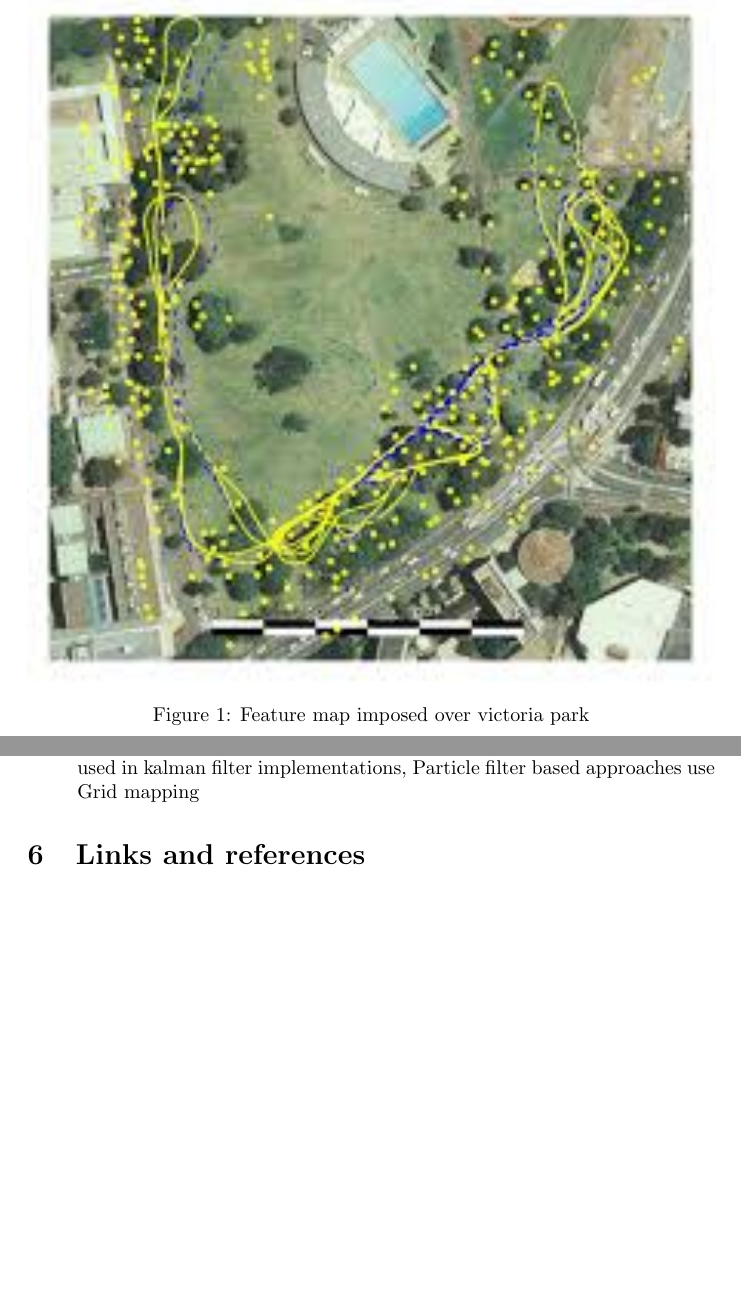
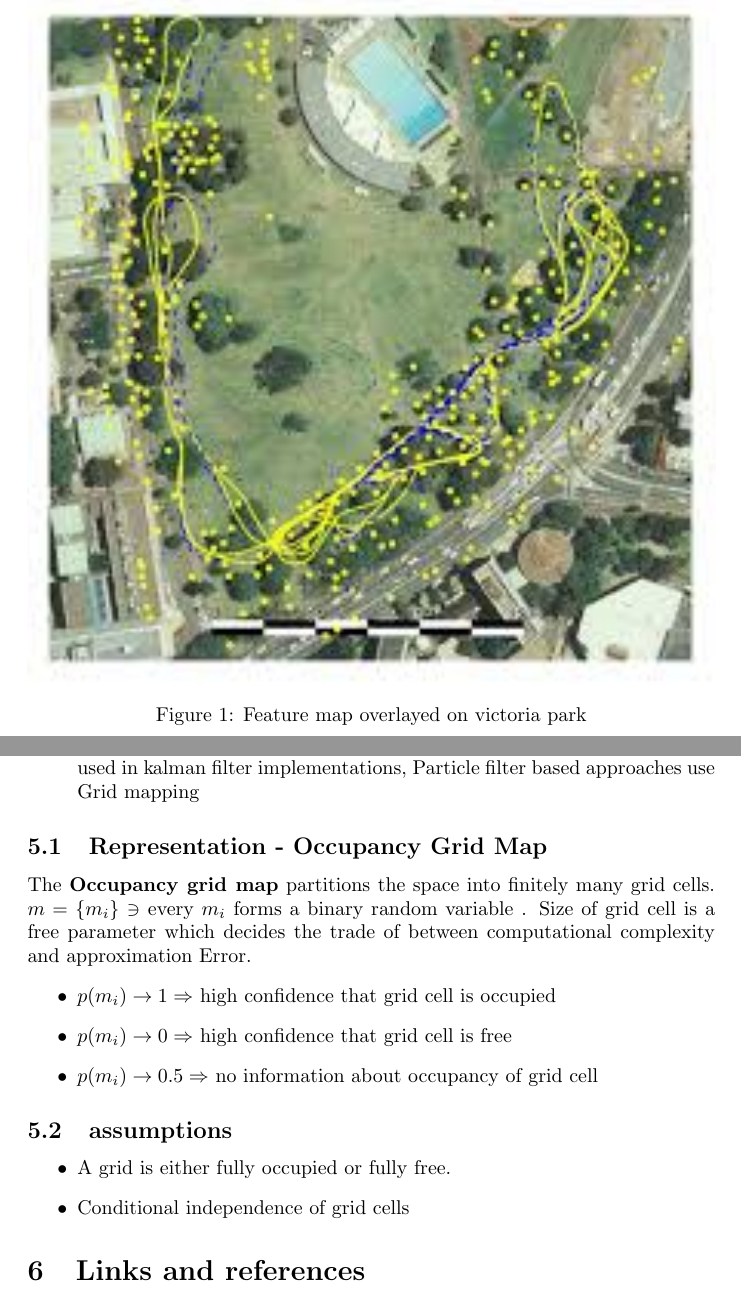
Before and after one commit to aswinpajayan/seminar-related, a LaTeX document (notes.tex): two parts of pages 6 and 7 of 7, joined at a grey line, cut so that both start at the same text, the shorter picture padded with empty space. Compiled offline with pdfLaTeX.

Commit message:
starting Grid Maps

```diff
--- a/notes.tex
+++ b/notes.tex
@@ -160,7 +160,7 @@ SLAM problems can make one of the types of maps
         \begin{figure}
 
             \includegraphics[width = \linewidth]{./feature_maps.jpeg}
-            \caption{Feature map imposed over victoria park}
+            \caption{Feature map overlayed on victoria park}
         \end{figure}
 
 \item \textbf{Volumetric Maps:} Volumetric Maps on the other hand uses all observations and represent the map using a 3D(lidar point cloud) or 2D(range sensor) grid. Occupancy is often shown with a black pixel and free areas are white. Unseen areas are marked with grey. Feature based maps are used in kalman filter implementations, Particle filter based approaches use Grid mapping
@@ -174,6 +174,19 @@ SLAM problems can make one of the types of maps
     \end{figure}
 \end{itemize}
 
+\subsection{Representation - Occupancy Grid Map}
+ The \textbf{Occupancy grid map} partitions the space into finitely many grid cells. $m = \{m_i\} \ni $ every $m_i$ forms a binary random variable . Size of grid cell is a free parameter which decides the trade of between computational complexity and approximation Error.
+\begin{itemize}
+    \item $p(m_i) \to 1 \Rightarrow $ high confidence that grid cell is occupied
+    \item $p(m_i) \to 0 \Rightarrow $ high confidence that grid cell is free
+    \item $p(m_i) \to 0.5 \Rightarrow $ no information about occupancy of grid cell
+\end{itemize}
+\subsection{assumptions}
+\begin{itemize}
+        \item A grid is either fully occupied or fully free.
+            \item Conditional independence of grid cells
+\end{itemize}
+
 \section{Links and references}
 
 Webpage from Syrill Stachniss can be found \href{http://ais.informatik.uni-freiburg.de/teaching/ws13/mapping/}{here}\\
```
Also changed, not shown: notes.pdf.
